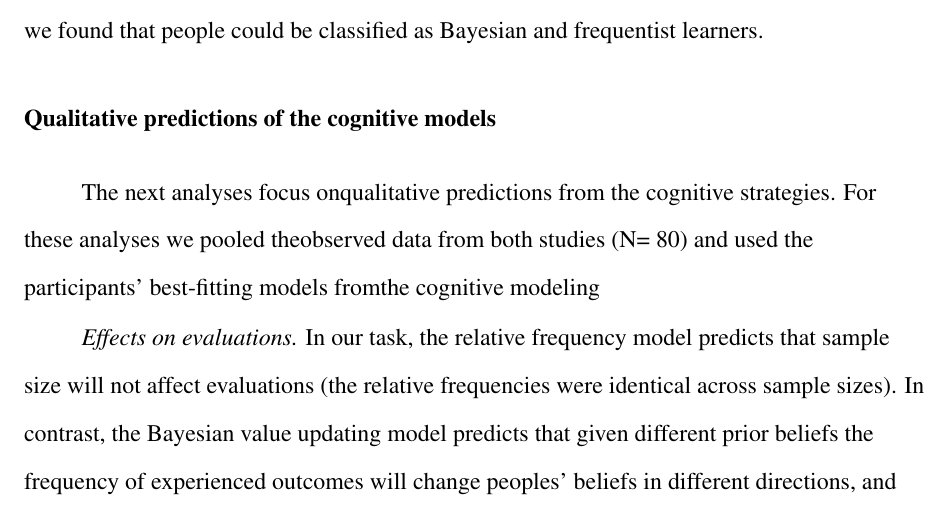
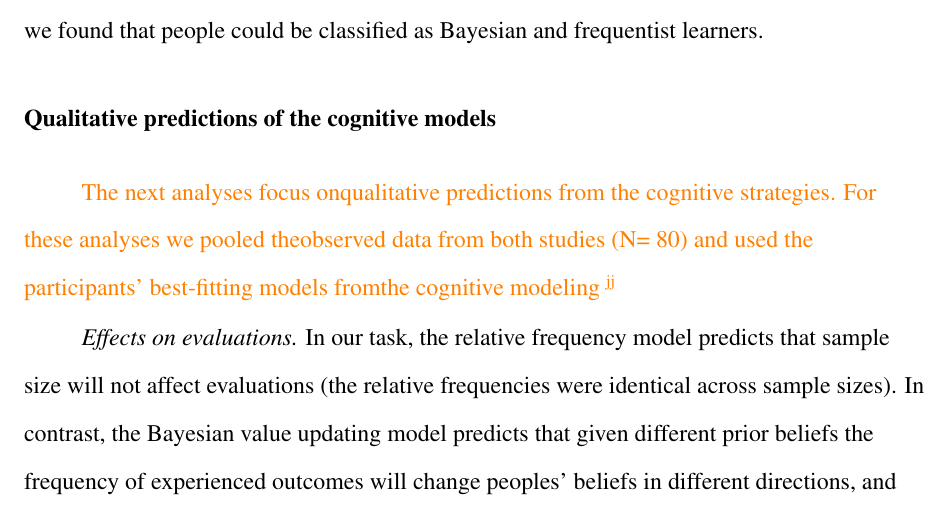
Before and after one commit to JanaJarecki/The-influence-of-sample-size-on-preferences-from-experience, a LaTeX paper (R2_manuscript.tex): part of page 23 of 33, cut so that both start at the same text. Compiled offline with pdfLaTeX.

Commit message:
Update on Overleaf.

```diff
--- a/R2_manuscript.tex
+++ b/R2_manuscript.tex
@@ -370,7 +370,9 @@ All analyses were conducted in the statistical programming environment R, models
 Study 2 tested whether the results of Study 1 are generalizable to typical sampling paradigms where people have to learn the outcome values from experience. The results of Studies 1 and 2 are remarkably similar: Participants behaved as if they overweighted rare events, when making valuations from both experience and description. In line with Study 1, we found that people could be classified as Bayesian and frequentist learners.
 
 \subsection{Qualitative predictions of the cognitive models}
+\added[id=jj]{
 The next analyses focus onqualitative predictions from the cognitive strategies. For these analyses we pooled theobserved data from both studies (N= 80) and used the participants’ best-fitting models fromthe cognitive modeling
+}
 
 \input{analyses/reports/results_evaluation-by-prior}
 
```
